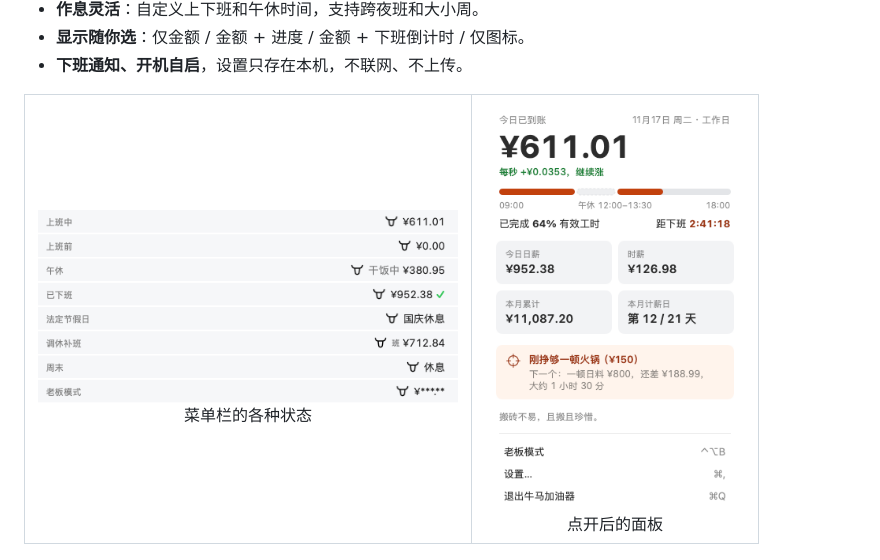
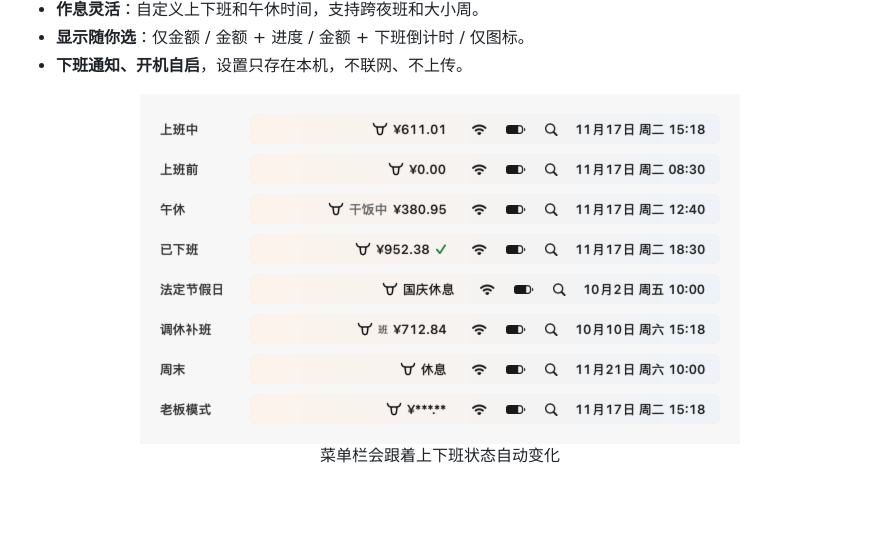
Before and after one commit to RYKK77/niuma-booster, a Markdown page: README.md, the part around one of its changes. Drawn GitHub-style; pictures changed too: docs/menubar.png, docs/panel.png (deleted); blank space fills up the shorter version.

```diff
--- a/README.md
+++ b/README.md
@@ -32,12 +36,7 @@
 - **显示随你选**：仅金额 / 金额 + 进度 / 金额 + 下班倒计时 / 仅图标。
 - **下班通知、开机自启**，设置只存在本机，不联网、不上传。
 
-<table>
-  <tr>
-    <td align="center"><img src="docs/menubar.png" width="420" alt="菜单栏的各种状态"><br>菜单栏的各种状态</td>
-    <td align="center"><img src="docs/panel.png" width="260" alt="下拉面板"><br>点开后的面板</td>
-  </tr>
-</table>
+<p align="center"><img src="docs/menubar.png" width="600" alt="菜单栏的各种状态"><br>菜单栏会跟着上下班状态自动变化</p>
 
 <p align="center"><img src="docs/holidays.png" width="560" alt="节假日设置"><br>节假日设置：内置法定节假日，点日期就能手动标记</p>
 
```
Also changed, not shown: other parts of README.md (+4 -0 lines), README.en.md (+5 -6 lines), docs/holidays.png, 2 other files.
